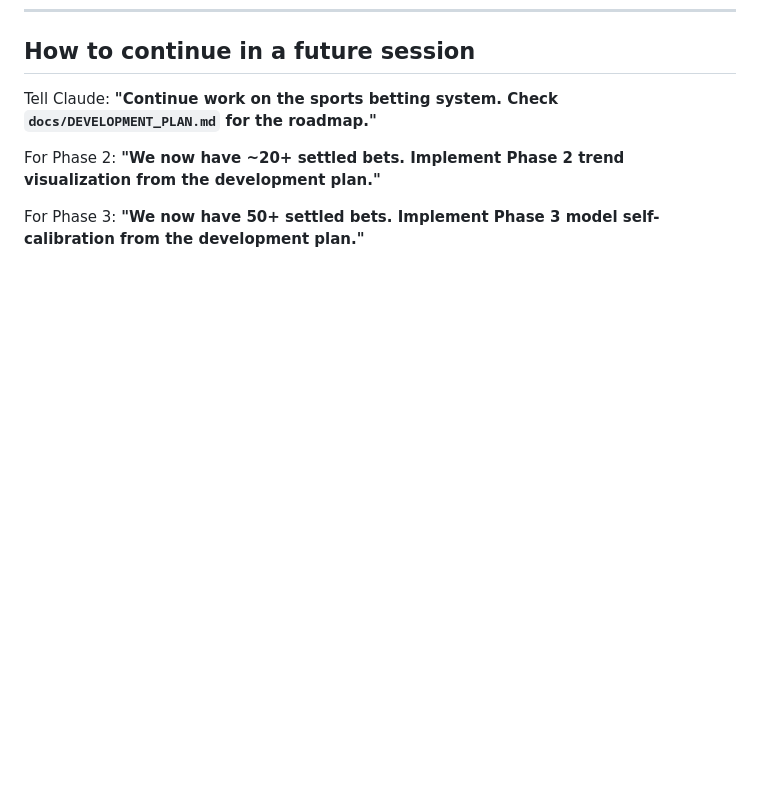
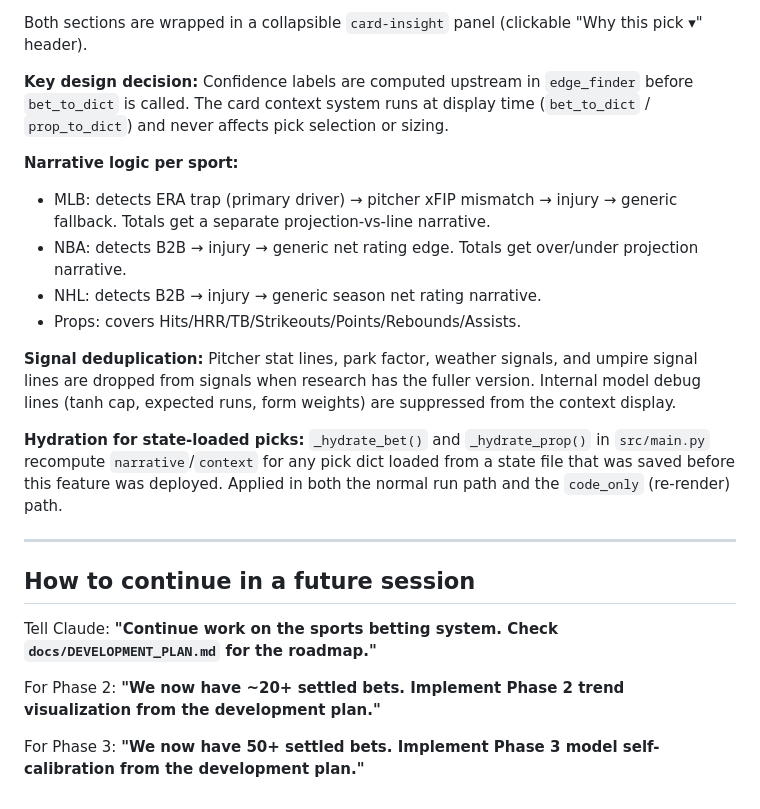
Before and after one commit to nahimshas/System, a Markdown page: docs/DEVELOPMENT_PLAN.md, the part around one of its changes. Drawn GitHub-style; blank space fills up the shorter version.

```diff
--- a/docs/DEVELOPMENT_PLAN.md
+++ b/docs/DEVELOPMENT_PLAN.md
@@ -122,3 +169,19 @@ The system analyzes `history.json` for systematic biases and surfaces them as fl
+Both sections are wrapped in a collapsible `card-insight` panel (clickable "Why this pick ▾" header).
+
+**Key design decision:** Confidence labels are computed upstream in `edge_finder` before `bet_to_dict` is called. The card context system runs at display time (`bet_to_dict` / `prop_to_dict`) and never affects pick selection or sizing.
+
+**Narrative logic per sport:**
+- MLB: detects ERA trap (primary driver) → pitcher xFIP mismatch → injury → generic fallback. Totals get a separate projection-vs-line narrative.
+- NBA: detects B2B → injury → generic net rating edge. Totals get over/under projection narrative.
+- NHL: detects B2B → injury → generic season net rating narrative.
+- Props: covers Hits/HRR/TB/Strikeouts/Points/Rebounds/Assists.
+
+**Signal deduplication:** Pitcher stat lines, park factor, weather signals, and umpire signal lines are dropped from signals when research has the fuller version. Internal model debug lines (tanh cap, expected runs, form weights) are suppressed from the context display.
+
+**Hydration for state-loaded picks:** `_hydrate_bet()` and `_hydrate_prop()` in `src/main.py` recompute `narrative`/`context` for any pick dict loaded from a state file that was saved before this feature was deployed. Applied in both the normal run path and the `code_only` (re-render) path.
+
+---
+
 ## How to continue in a future session
 
 Tell Claude: **"Continue work on the sports betting system. Check `docs/DEVELOPMENT_PLAN.md` for the roadmap."**
```
Also changed, not shown: other parts of docs/DEVELOPMENT_PLAN.md (+47 -0 lines).
